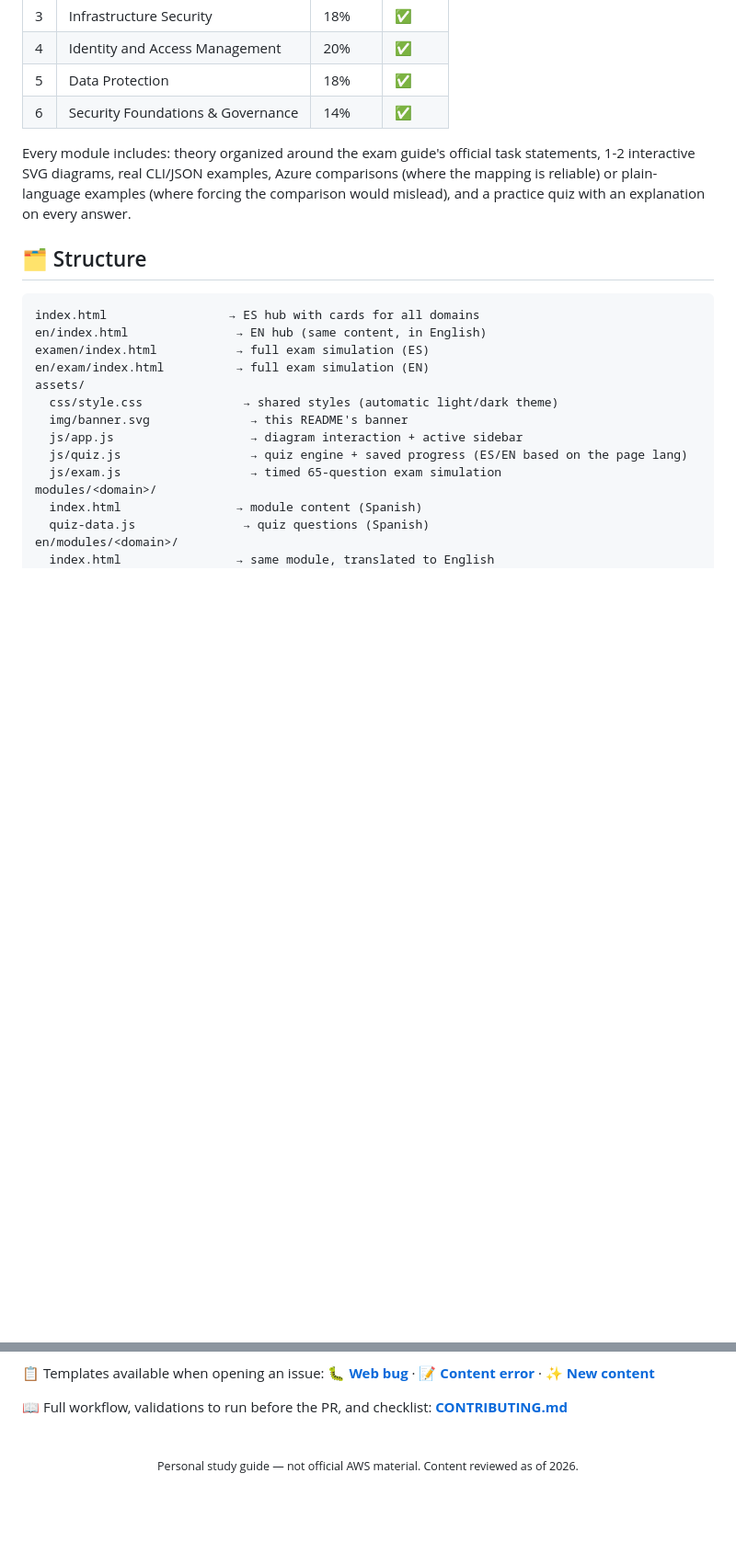
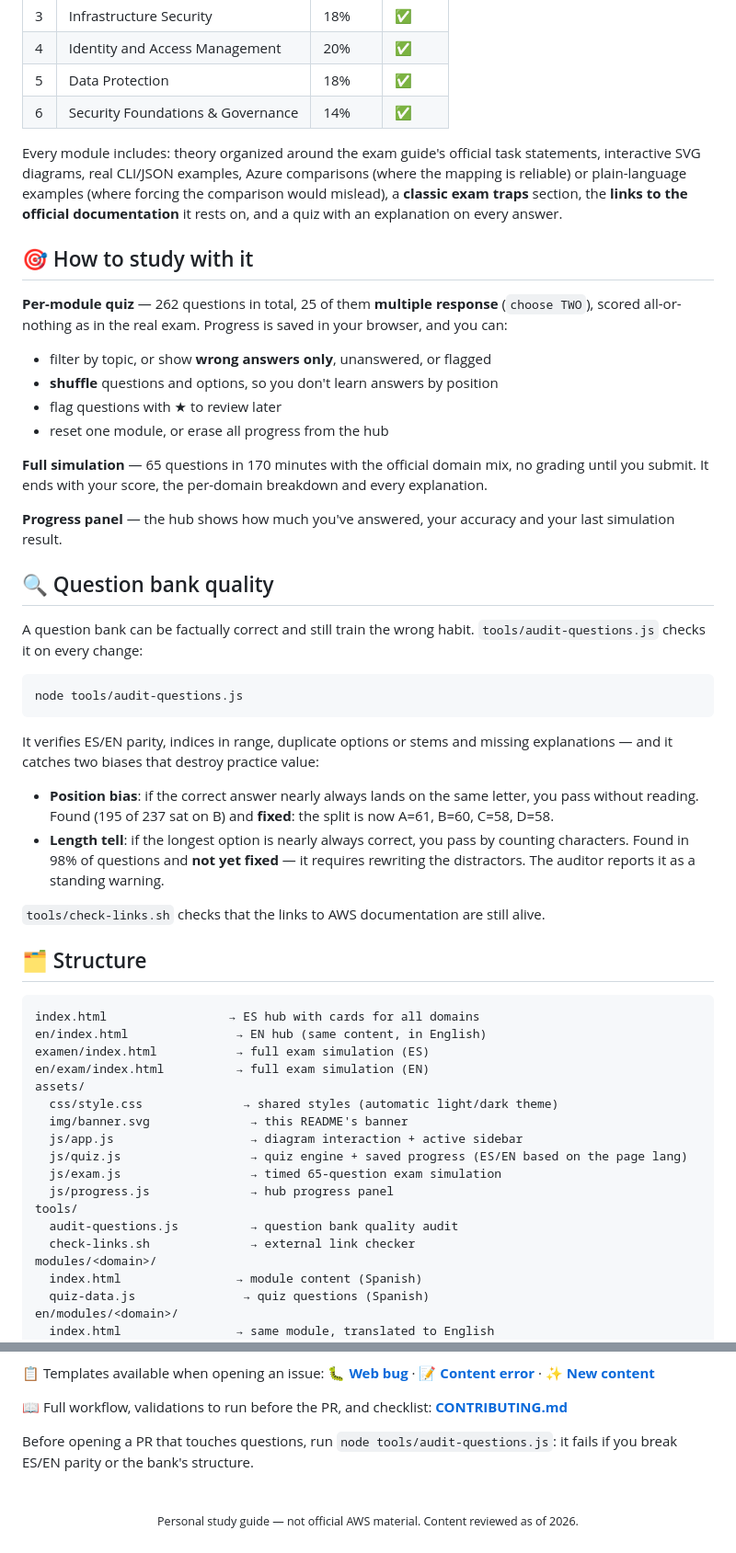
Before and after one commit to ShadowVMX/aws-security-specialist-guide, a Markdown page: README.en.md, 2 parts joined by grey strips. Shown at 92% size. Drawn GitHub-style; blank space fills up the shorter version.

````diff
--- a/README.en.md
+++ b/README.en.md
@@ -51,7 +51,35 @@ python3 -m http.server 8000
 | 5 | Data Protection | 18% | ✅ |
 | 6 | Security Foundations & Governance | 14% | ✅ |
 
-Every module includes: theory organized around the exam guide's official task statements, 1-2 interactive SVG diagrams, real CLI/JSON examples, Azure comparisons (where the mapping is reliable) or plain-language examples (where forcing the comparison would mislead), and a practice quiz with an explanation on every answer.
+Every module includes: theory organized around the exam guide's official task statements, interactive SVG diagrams, real CLI/JSON examples, Azure comparisons (where the mapping is reliable) or plain-language examples (where forcing the comparison would mislead), a **classic exam traps** section, the **links to the official documentation** it rests on, and a quiz with an explanation on every answer.
+
+## 🎯 How to study with it
+
+**Per-module quiz** — 262 questions in total, 25 of them **multiple response** (`choose TWO`), scored all-or-nothing as in the real exam. Progress is saved in your browser, and you can:
+
+- filter by topic, or show **wrong answers only**, unanswered, or flagged
+- **shuffle** questions and options, so you don't learn answers by position
+- flag questions with ★ to review later
+- reset one module, or erase all progress from the hub
+
+**Full simulation** — 65 questions in 170 minutes with the official domain mix, no grading until you submit. It ends with your score, the per-domain breakdown and every explanation.
+
+**Progress panel** — the hub shows how much you've answered, your accuracy and your last simulation result.
+
+## 🔍 Question bank quality
+
+A question bank can be factually correct and still train the wrong habit. `tools/audit-questions.js` checks it on every change:
+
+```bash
+node tools/audit-questions.js
+```
+
+It verifies ES/EN parity, indices in range, duplicate options or stems and missing explanations — and it catches two biases that destroy practice value:
+
+- **Position bias**: if the correct answer nearly always lands on the same letter, you pass without reading. Found (195 of 237 sat on B) and **fixed**: the split is now A=61, B=60, C=58, D=58.
+- **Length tell**: if the longest option is nearly always correct, you pass by counting characters. Found in 98% of questions and **not yet fixed** — it requires rewriting the distractors. The auditor reports it as a standing warning.
+
+`tools/check-links.sh` checks that the links to AWS documentation are still alive.
 
 ## 🗂️ Structure
 
@@ -66,6 +94,10 @@ assets/
   js/app.js                   → diagram interaction + active sidebar
   js/quiz.js                  → quiz engine + saved progress (ES/EN based on the page lang)
   js/exam.js                  → timed 65-question exam simulation
+  js/progress.js              → hub progress panel
+tools/
+  audit-questions.js          → question bank quality audit
+  check-links.sh              → external link checker
 modules/<domain>/
   index.html                → module content (Spanish)
   quiz-data.js               → quiz questions (Spanish)
@@ -96,6 +128,8 @@ This repo accepts contributions — with a **strict** workflow designed so every
 
 📖 Full workflow, validations to run before the PR, and checklist: **[CONTRIBUTING.md](CONTRIBUTING.md)**
 
+Before opening a PR that touches questions, run `node tools/audit-questions.js`: it fails if you break ES/EN parity or the bank's structure.
+
 <br>
 
 <p align="center">
````
Also changed, not shown: CONTRIBUTING.md (+15 -0 lines), README.md (+35 -1 lines).
